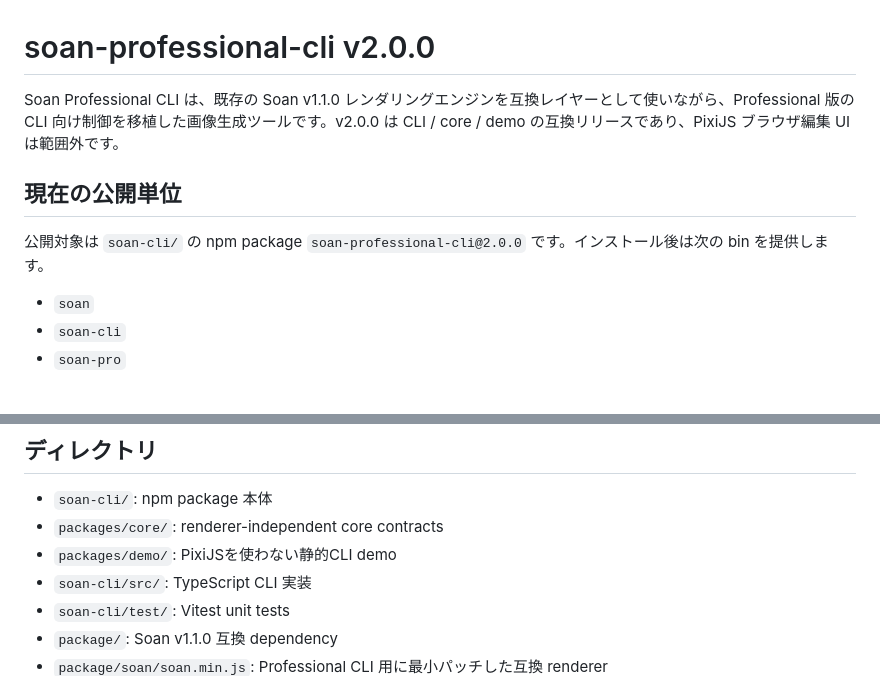
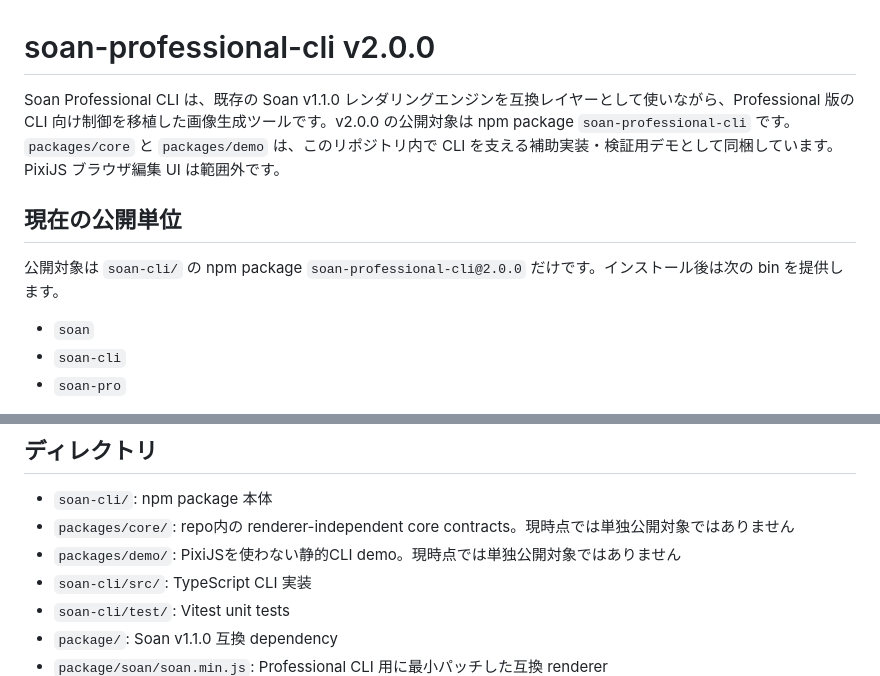
Before and after one commit to Kotomiya07/soan-professional, a Markdown page: README.md, 2 parts joined by grey strips. Drawn GitHub-style.

Commit message:
Clarify published package scope

```diff
--- a/README.md
+++ b/README.md
@@ -1,10 +1,10 @@
 # soan-professional-cli v2.0.0
 
-Soan Professional CLI は、既存の Soan v1.1.0 レンダリングエンジンを互換レイヤーとして使いながら、Professional 版の CLI 向け制御を移植した画像生成ツールです。v2.0.0 は CLI / core / demo の互換リリースであり、PixiJS ブラウザ編集 UI は範囲外です。
+Soan Professional CLI は、既存の Soan v1.1.0 レンダリングエンジンを互換レイヤーとして使いながら、Professional 版の CLI 向け制御を移植した画像生成ツールです。v2.0.0 の公開対象は npm package `soan-professional-cli` です。`packages/core` と `packages/demo` は、このリポジトリ内で CLI を支える補助実装・検証用デモとして同梱しています。PixiJS ブラウザ編集 UI は範囲外です。
 
 ## 現在の公開単位
 
-公開対象は `soan-cli/` の npm package `soan-professional-cli@2.0.0` です。インストール後は次の bin を提供します。
+公開対象は `soan-cli/` の npm package `soan-professional-cli@2.0.0` だけです。インストール後は次の bin を提供します。
 
 - `soan`
 - `soan-cli`
@@ -104,8 +104,8 @@ npx soan --text 'けふ/こそ' --kobun --seed 3 --output ./kobun.jpg --metadata
 ## ディレクトリ
 
 - `soan-cli/`: npm package 本体
-- `packages/core/`: renderer-independent core contracts
-- `packages/demo/`: PixiJSを使わない静的CLI demo
+- `packages/core/`: repo内の renderer-independent core contracts。現時点では単独公開対象ではありません
+- `packages/demo/`: PixiJSを使わない静的CLI demo。現時点では単独公開対象ではありません
 - `soan-cli/src/`: TypeScript CLI 実装
 - `soan-cli/test/`: Vitest unit tests
 - `package/`: Soan v1.1.0 互換 dependency
```
Also changed, not shown: soan-cli/README.md (+1 -1 lines).
